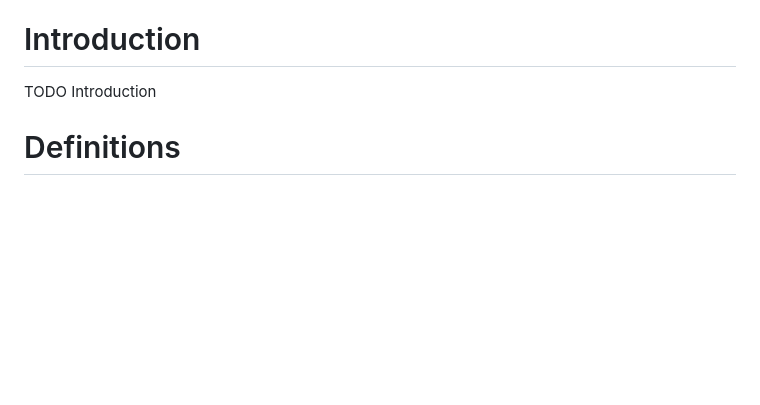
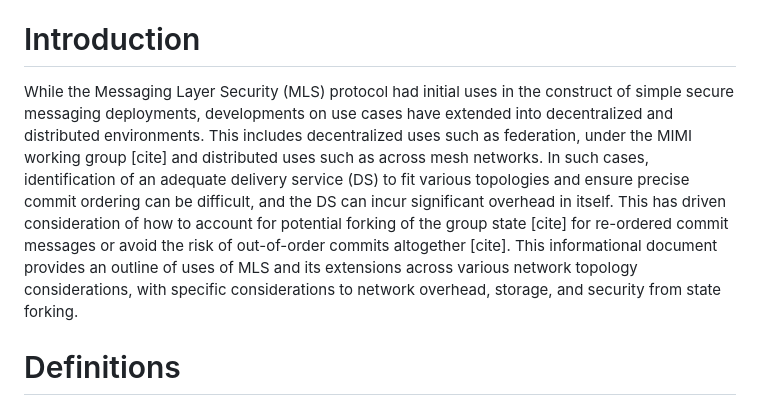
Before and after one commit to germ-mark/mls-informational-decentralized-applications, a Markdown page: draft-todo-yourname-protocol.md, the part around the change. Drawn GitHub-style; blank space fills up the shorter version.

Commit message:
Update draft-todo-yourname-protocol.md
intro

```diff
--- a/draft-todo-yourname-protocol.md
+++ b/draft-todo-yourname-protocol.md
@@ -71,7 +71,19 @@ among alternatives under both functionality and security considerations.
 
 # Introduction
 
-TODO Introduction
+While the Messaging Layer Security (MLS) protocol had initial uses in the
+construct of simple secure messaging deployments, developments on use cases
+have extended into decentralized and distributed environments. This includes
+decentralized uses such as federation, under the MIMI working group [cite]
+and distributed uses such as across mesh networks. In such cases,
+identification of an adequate delivery service (DS) to fit various topologies
+and ensure precise commit ordering can be difficult, and the DS can incur
+significant overhead in itself. This has driven consideration of how to
+account for potential forking of the group state [cite] for re-ordered commit
+messages or avoid the risk of out-of-order commits altogether [cite]. This
+informational document provides an outline of uses of MLS and its extensions
+across various network topology considerations, with specific considerations
+to network overhead, storage, and security from state forking.
 
 
 # Definitions
```
